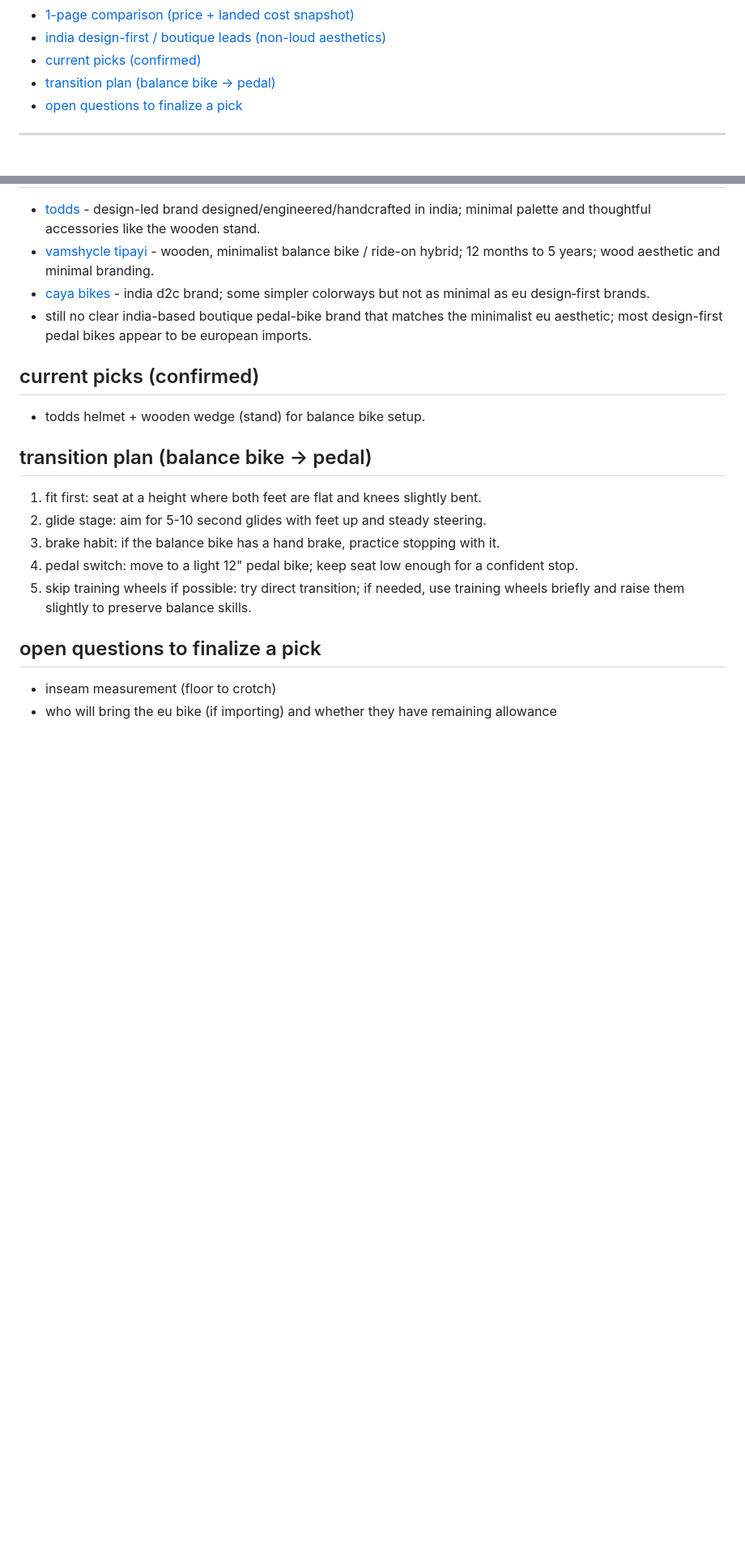
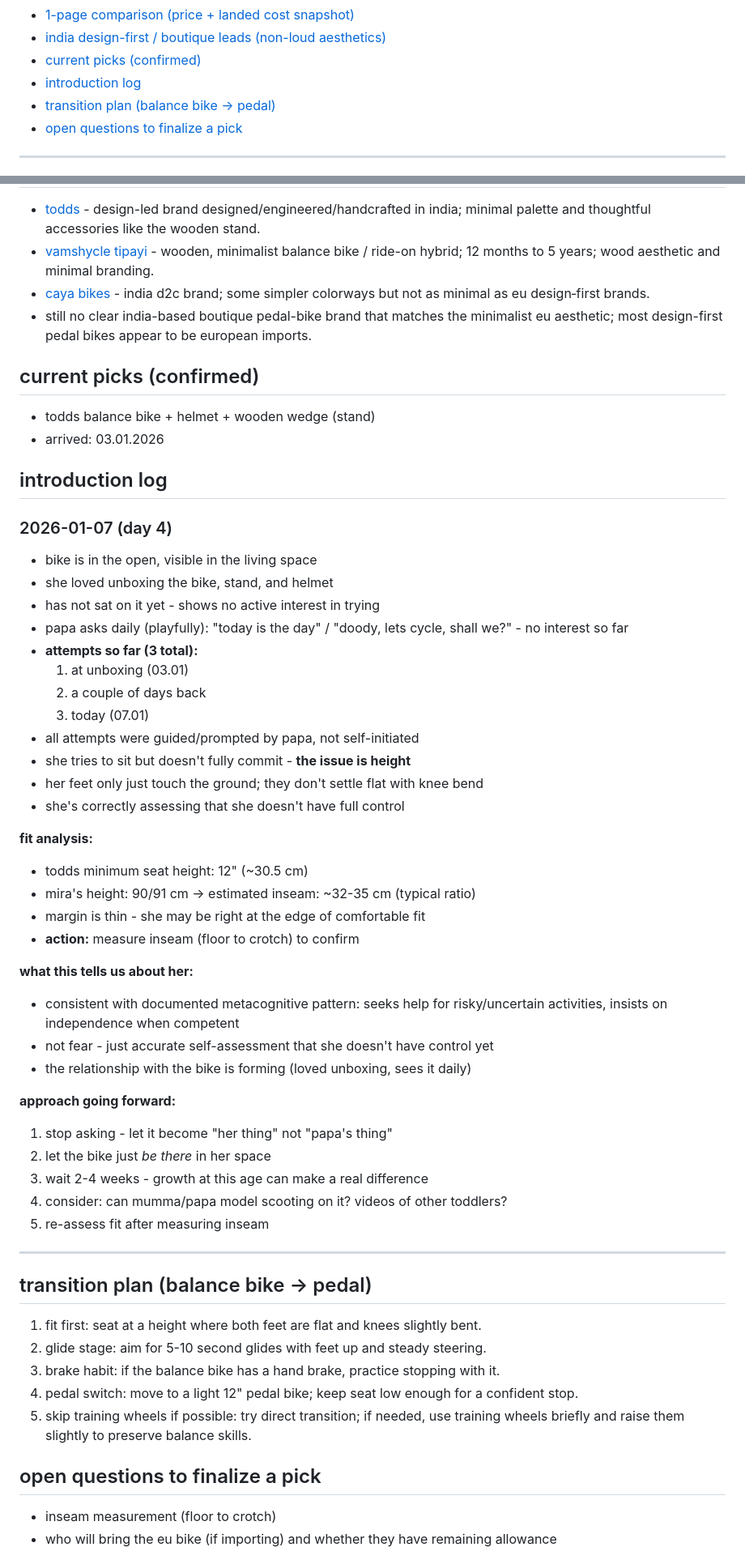
Before and after one commit to workinprogmess/homeschooling, a Markdown page: research/bicycles-mira.md, 2 parts joined by grey strips. Shown at 81% size. Rendered like a GitHub page; blank space fills up the shorter version.

Commit message:
add balance bike introduction log
- todds bike arrived 03.01.2026
- day 4: no active interest yet, 3 guided attempts
- fit issue: feet just touch, don't settle flat
- estimated inseam vs 12" min seat height = thin margin
- approach: stop asking, let it be, wait 2-4 weeks, measure inseam

why: track real-world introduction and connect to her metacognitive pattern

```diff
--- a/research/bicycles-mira.md
+++ b/research/bicycles-mira.md
@@ -20,6 +20,7 @@ research notes for choosing a first bike now and a pedal bike later.
 - [1-page comparison (price + landed cost snapshot)](#1-page-comparison-price-landed-cost-snapshot)
 - [india design-first / boutique leads (non-loud aesthetics)](#india-design-first-boutique-leads-non-loud-aesthetics)
 - [current picks (confirmed)](#current-picks-confirmed)
+- [introduction log](#introduction-log)
 - [transition plan (balance bike -> pedal)](#transition-plan-balance-bike-pedal)
 - [open questions to finalize a pick](#open-questions-to-finalize-a-pick)
 <!-- toc:end -->
@@ -193,7 +194,44 @@ research notes for choosing a first bike now and a pedal bike later.
 - still no clear india-based boutique pedal-bike brand that matches the minimalist eu aesthetic; most design-first pedal bikes appear to be european imports.
 
 ## current picks (confirmed)
-- todds helmet + wooden wedge (stand) for balance bike setup.
+- todds balance bike + helmet + wooden wedge (stand)
+- arrived: 03.01.2026
+
+## introduction log
+
+### 2026-01-07 (day 4)
+- bike is in the open, visible in the living space
+- she loved unboxing the bike, stand, and helmet
+- has not sat on it yet - shows no active interest in trying
+- papa asks daily (playfully): "today is the day" / "doody, lets cycle, shall we?" - no interest so far
+- **attempts so far (3 total):**
+  1. at unboxing (03.01)
+  2. a couple of days back
+  3. today (07.01)
+- all attempts were guided/prompted by papa, not self-initiated
+- she tries to sit but doesn't fully commit - **the issue is height**
+- her feet only just touch the ground; they don't settle flat with knee bend
+- she's correctly assessing that she doesn't have full control
+
+**fit analysis:**
+- todds minimum seat height: 12" (~30.5 cm)
+- mira's height: 90/91 cm → estimated inseam: ~32-35 cm (typical ratio)
+- margin is thin - she may be right at the edge of comfortable fit
+- **action:** measure inseam (floor to crotch) to confirm
+
+**what this tells us about her:**
+- consistent with documented metacognitive pattern: seeks help for risky/uncertain activities, insists on independence when competent
+- not fear - just accurate self-assessment that she doesn't have control yet
+- the relationship with the bike is forming (loved unboxing, sees it daily)
+
+**approach going forward:**
+1. stop asking - let it become "her thing" not "papa's thing"
+2. let the bike just *be there* in her space
+3. wait 2-4 weeks - growth at this age can make a real difference
+4. consider: can mumma/papa model scooting on it? videos of other toddlers?
+5. re-assess fit after measuring inseam
+
+---
 
 ## transition plan (balance bike -> pedal)
 1. fit first: seat at a height where both feet are flat and knees slightly bent.
```
